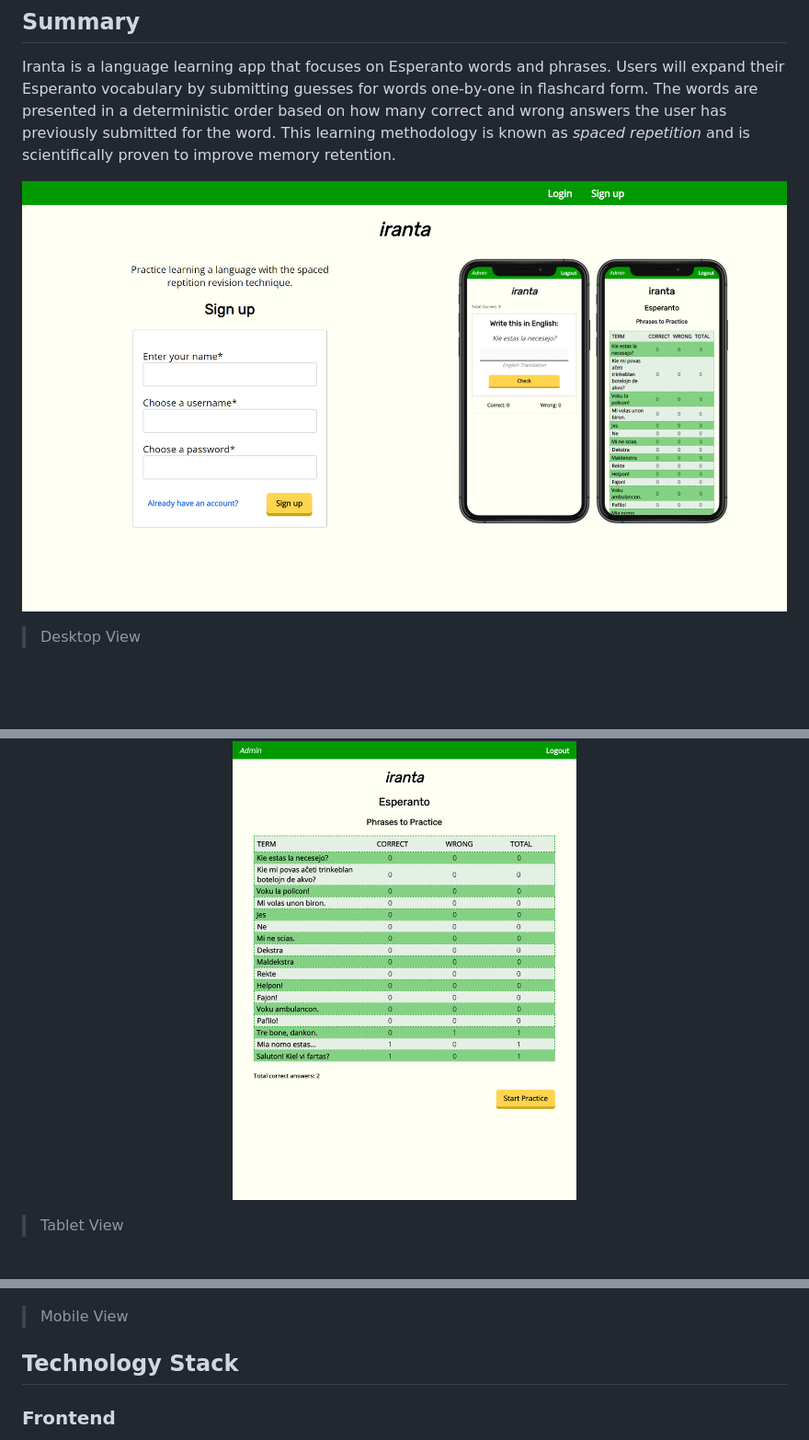
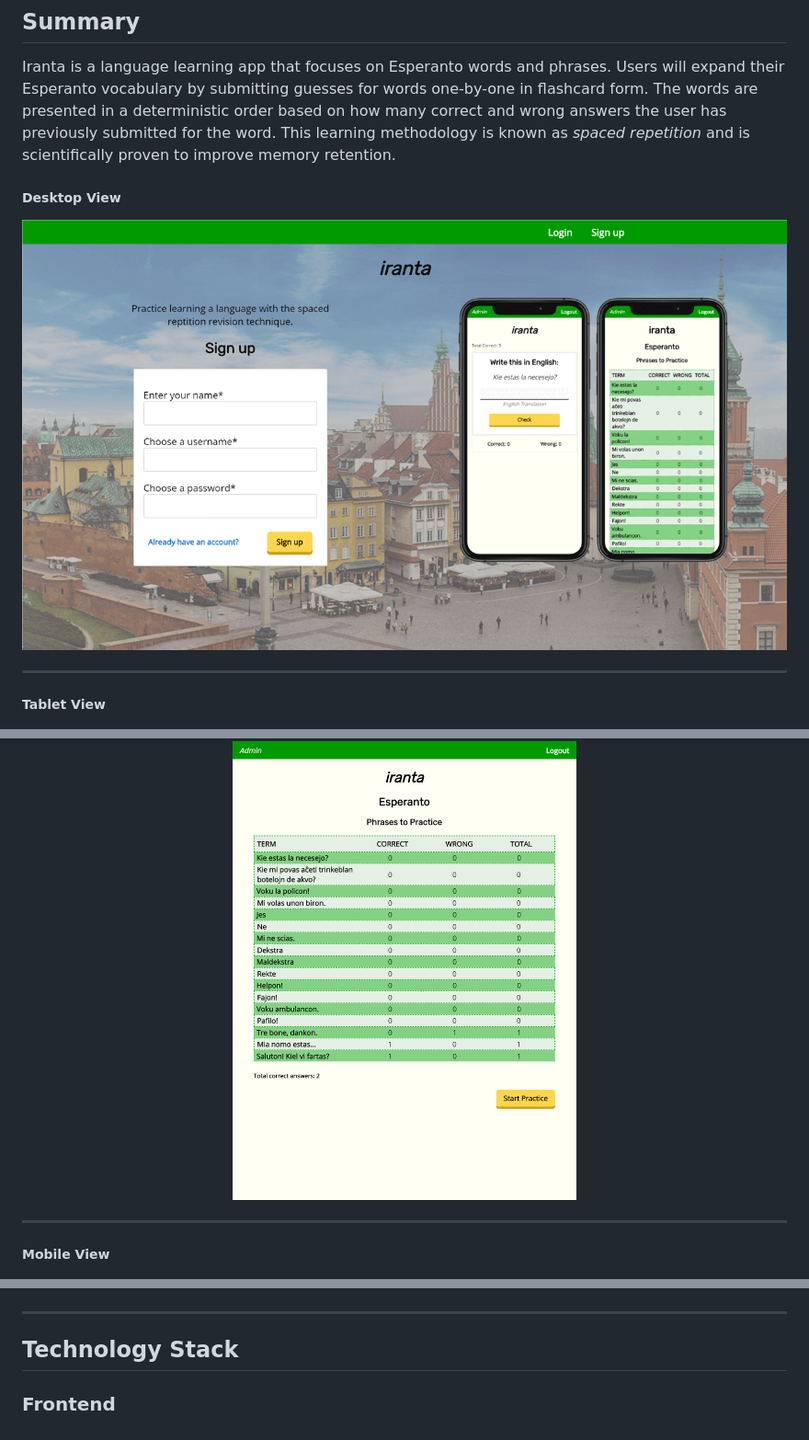
Before and after one commit to thinkful-ei-gecko/phoebe-kevin-esperanto-client, a Markdown page: README.md, 3 parts joined by grey strips. Shown: that part at 92% size. Rendered like a GitHub page; pictures changed too: src/assets/iranta_desktop_01.png; blank space fills up the shorter version.

Commit message:
update README desktop screenshot

```diff
--- a/README.md
+++ b/README.md
@@ -9,14 +9,20 @@ This is the client code repository for Iranta, a full stack web app by **Kevin W
 
 Iranta is a language learning app that focuses on Esperanto words and phrases. Users will expand their Esperanto vocabulary by submitting guesses for words one-by-one in flashcard form. The words are presented in a deterministic order based on how many correct and wrong answers the user has previously submitted for the word. This learning methodology is known as _spaced repetition_ and is scientifically proven to improve memory retention.
 
+##### Desktop View
 ![](src/assets/iranta_desktop_01.png)
-> Desktop View
 
+---
+
+##### Tablet View
 ![](src/assets/iranta_tablet_01.png)
-> Tablet View
 
+---
+
+##### Mobile View
 ![](src/assets/iranta_mobile_01.png)
-> Mobile View
+
+---
 
 ## Technology Stack
 
```
